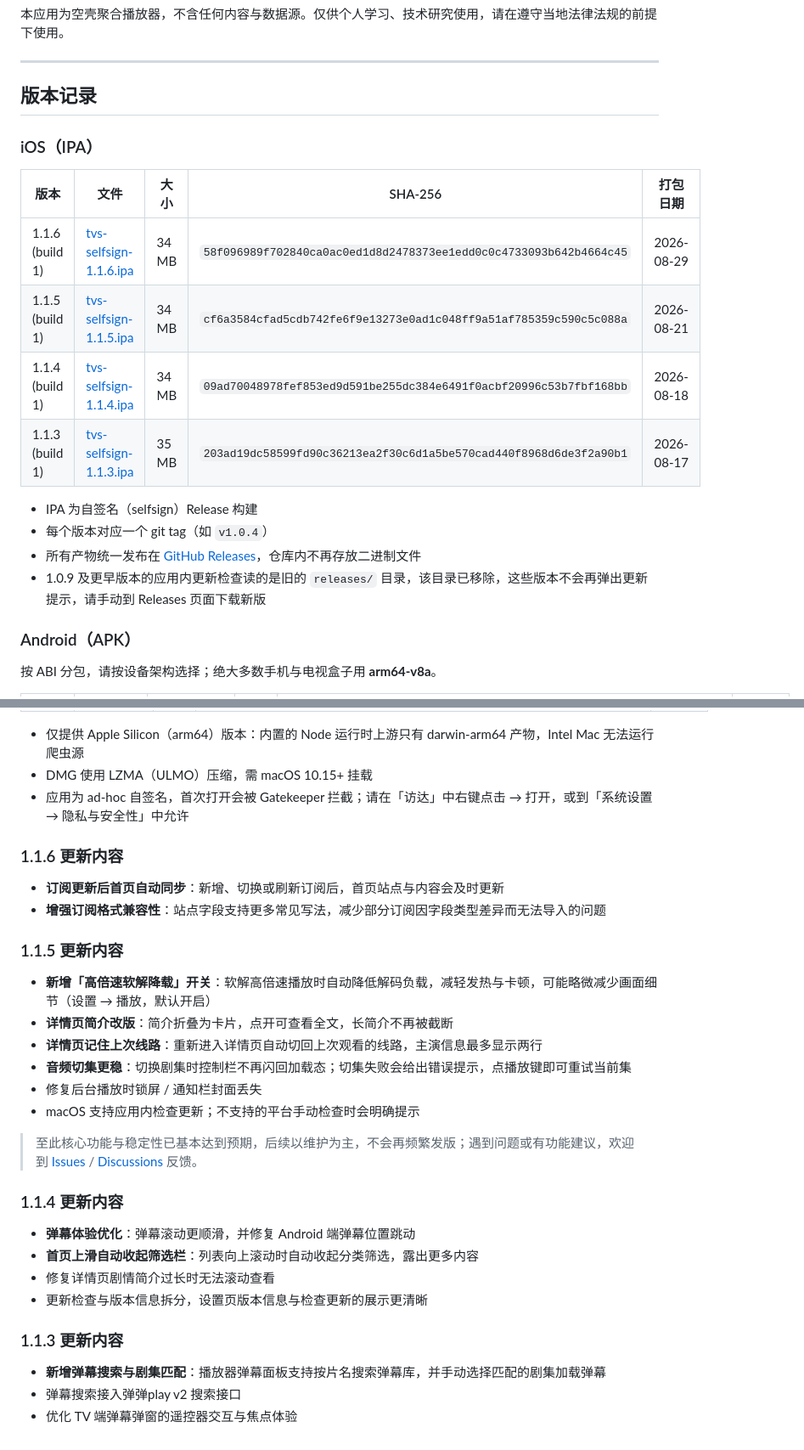
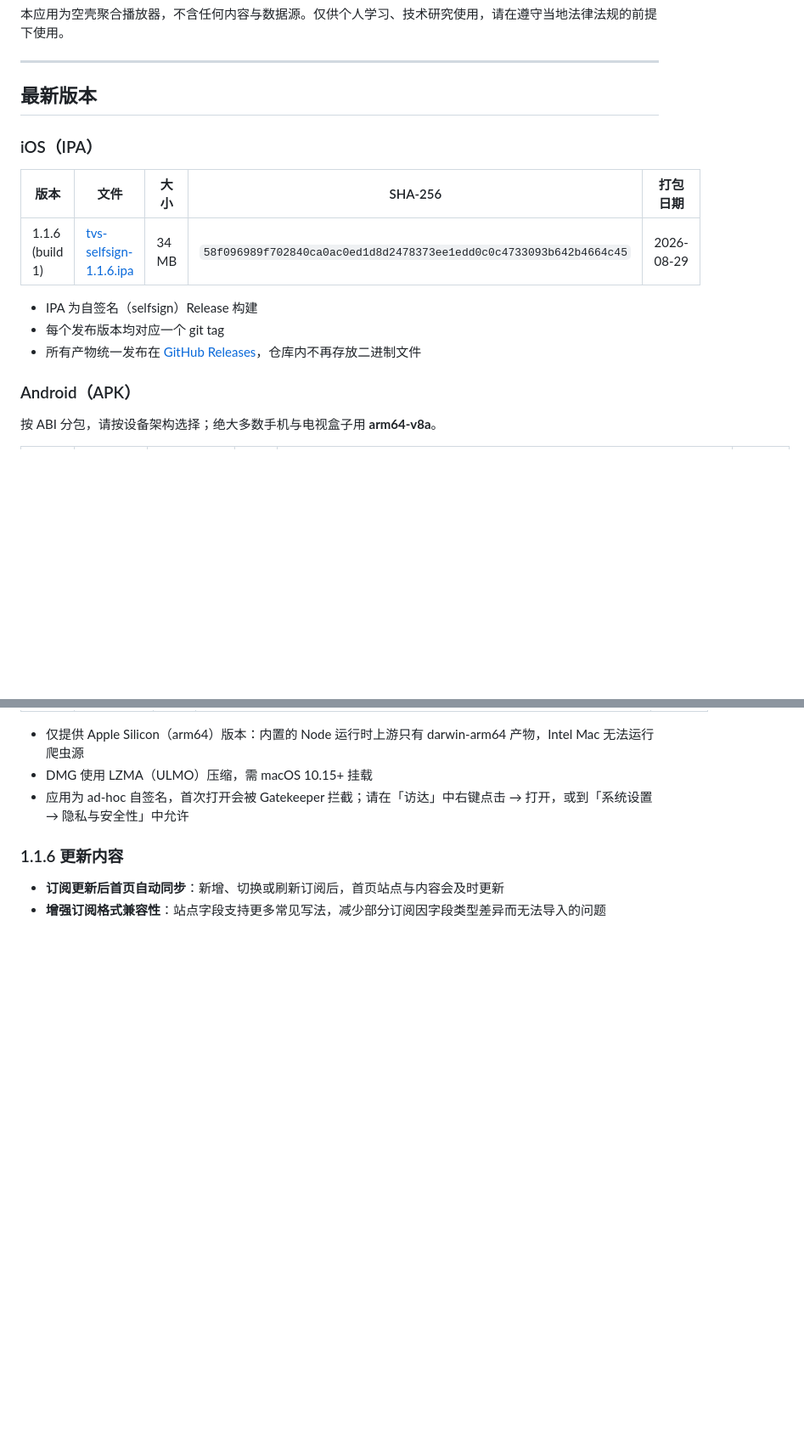
Before and after one commit to yuluoos/TVBox-tvs, a Markdown page: README.md, 2 parts joined by grey strips. Shown at 85% size. Rendered like a GitHub page; blank space fills up the shorter version.

Commit message:
Keep only latest release in README

```diff
--- a/README.md
+++ b/README.md
@@ -102,21 +102,17 @@ TVBox、tvbox 类客户端、空壳播放器、聚合播放器、电视盒子应
 
 ---
 
-## 版本记录
+## 最新版本
 
 ### iOS（IPA）
 
 | 版本 | 文件 | 大小 | SHA-256 | 打包日期 |
 | --- | --- | --- | --- | --- |
 | 1.1.6 (build 1) | [tvs-selfsign-1.1.6.ipa](https://github.com/yuluoos/TVBox-tvs/releases/download/v1.1.6/tvs-selfsign-1.1.6.ipa) | 34 MB | `58f096989f702840ca0ac0ed1d8d2478373ee1edd0c0c4733093b642b4664c45` | 2026-08-29 |
-| 1.1.5 (build 1) | [tvs-selfsign-1.1.5.ipa](https://github.com/yuluoos/TVBox-tvs/releases/download/v1.1.5/tvs-selfsign-1.1.5.ipa) | 34 MB | `cf6a3584cfad5cdb742fe6f9e13273e0ad1c048ff9a51af785359c590c5c088a` | 2026-08-21 |
-| 1.1.4 (build 1) | [tvs-selfsign-1.1.4.ipa](https://github.com/yuluoos/TVBox-tvs/releases/download/v1.1.4/tvs-selfsign-1.1.4.ipa) | 34 MB | `09ad70048978fef853ed9d591be255dc384e6491f0acbf20996c53b7fbf168bb` | 2026-08-18 |
-| 1.1.3 (build 1) | [tvs-selfsign-1.1.3.ipa](https://github.com/yuluoos/TVBox-tvs/releases/download/v1.1.3/tvs-selfsign-1.1.3.ipa) | 35 MB | `203ad19dc58599fd90c36213ea2f30c6d1a5be570cad440f8968d6de3f2a90b1` | 2026-08-17 |
 
 - IPA 为自签名（selfsign）Release 构建
-- 每个版本对应一个 git tag（如 `v1.0.4`）
+- 每个发布版本均对应一个 git tag
 - 所有产物统一发布在 [GitHub Releases](https://github.com/yuluoos/TVBox-tvs/releases)，仓库内不再存放二进制文件
-- 1.0.9 及更早版本的应用内更新检查读的是旧的 `releases/` 目录，该目录已移除，这些版本不会再弹出更新提示，请手动到 Releases 页面下载新版
 
 ### Android（APK）
 
@@ -159,27 +143,3 @@ TVBox、tvbox 类客户端、空壳播放器、聚合播放器、电视盒子应
 
 - **订阅更新后首页自动同步**：新增、切换或刷新订阅后，首页站点与内容会及时更新
 - **增强订阅格式兼容性**：站点字段支持更多常见写法，减少部分订阅因字段类型差异而无法导入的问题
-
-### 1.1.5 更新内容
-
-- **新增「高倍速软解降载」开关**：软解高倍速播放时自动降低解码负载，减轻发热与卡顿，可能略微减少画面细节（设置 → 播放，默认开启）
-- **详情页简介改版**：简介折叠为卡片，点开可查看全文，长简介不再被截断
-- **详情页记住上次线路**：重新进入详情页自动切回上次观看的线路，主演信息最多显示两行
-- **音频切集更稳**：切换剧集时控制栏不再闪回加载态；切集失败会给出错误提示，点播放键即可重试当前集
-- 修复后台播放时锁屏 / 通知栏封面丢失
-- macOS 支持应用内检查更新；不支持的平台手动检查时会明确提示
-
-> 至此核心功能与稳定性已基本达到预期，后续以维护为主，不会再频繁发版；遇到问题或有功能建议，欢迎到 [Issues](https://github.com/yuluoos/TVBox-tvs/issues) / [Discussions](https://github.com/yuluoos/TVBox-tvs/discussions) 反馈。
-
-### 1.1.4 更新内容
-
-- **弹幕体验优化**：弹幕滚动更顺滑，并修复 Android 端弹幕位置跳动
-- **首页上滑自动收起筛选栏**：列表向上滚动时自动收起分类筛选，露出更多内容
-- 修复详情页剧情简介过长时无法滚动查看
-- 更新检查与版本信息拆分，设置页版本信息与检查更新的展示更清晰
-
-### 1.1.3 更新内容
-
-- **新增弹幕搜索与剧集匹配**：播放器弹幕面板支持按片名搜索弹幕库，并手动选择匹配的剧集加载弹幕
-- 弹幕搜索接入弹弹play v2 搜索接口
-- 优化 TV 端弹幕弹窗的遥控器交互与焦点体验
```
Also changed, not shown: other parts of README.md (+2 -14 lines).
